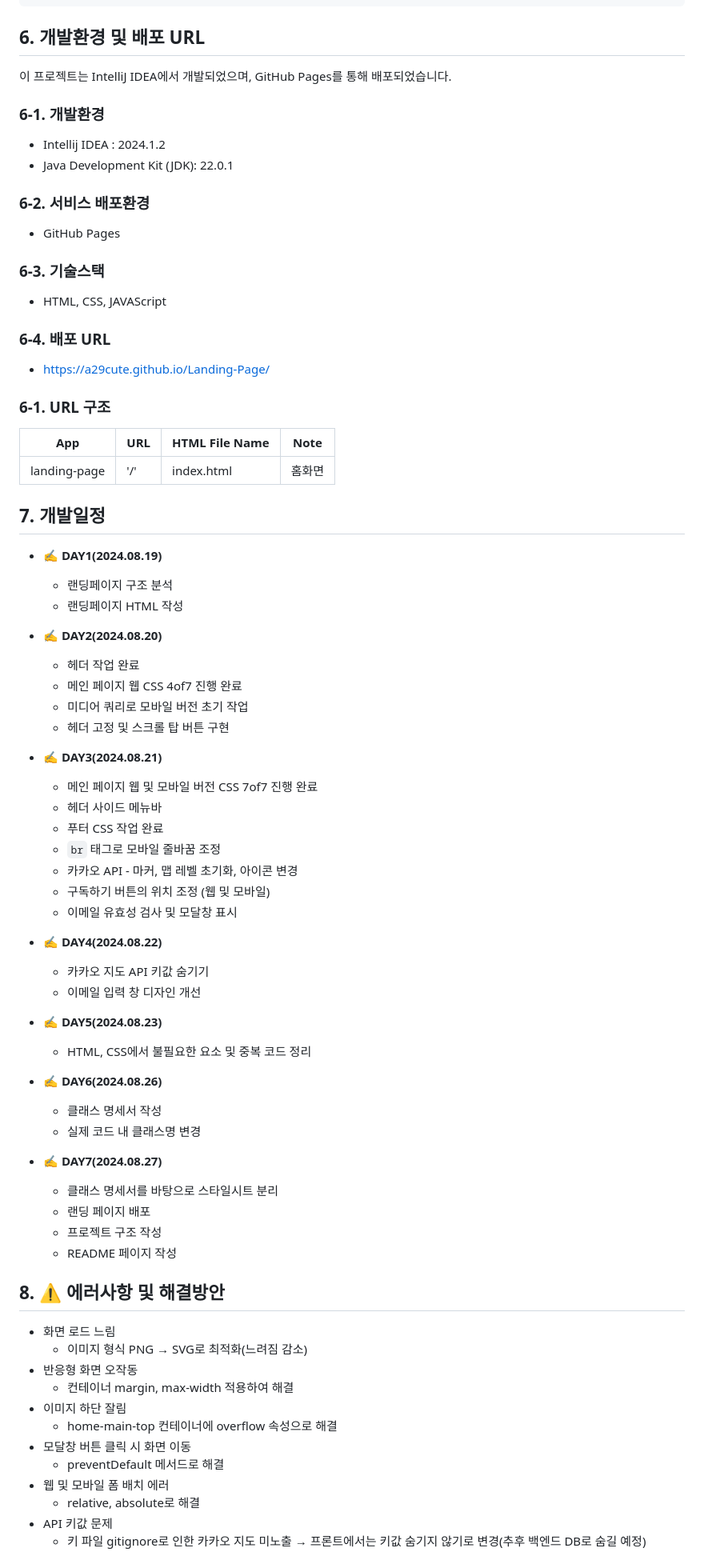
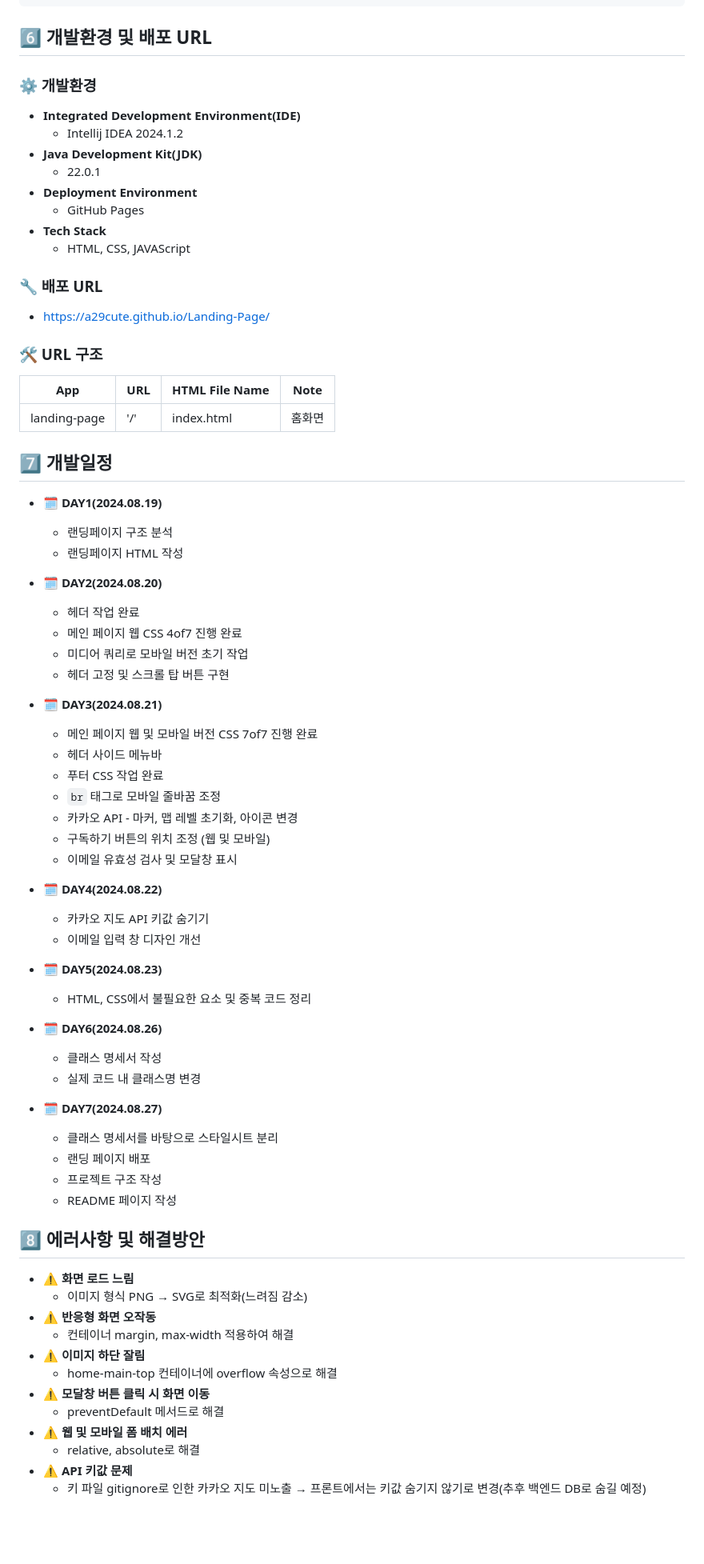
Before and after one commit to a29cute/ESTsoft-Landing-Page, a Markdown page: README.md, the part around the change printed below. Shown: that part at 80% size. Rendered like a GitHub page; blank space fills up the shorter version.

````diff
--- a/README.md
+++ b/README.md
@@ -169,39 +165,37 @@
 ┣ 📜.gitignore
 ┗ 📜README.md
 ```
-## 6. 개발환경 및 배포 URL
-이 프로젝트는 IntelliJ IDEA에서 개발되었으며, GitHub Pages를 통해 배포되었습니다.
+## 6️⃣ 개발환경 및 배포 URL
+### ⚙️ 개발환경
++ **Integrated Development Environment(IDE)**
+  + Intellij IDEA 2024.1.2
++ **Java Development Kit(JDK)**
+  + 22.0.1
++ **Deployment Environment**
+  + GitHub Pages
++ **Tech Stack**
+  + HTML, CSS, JAVAScript
 
-### 6-1. 개발환경
-+ Intellij IDEA : 2024.1.2
-+ Java Development Kit (JDK): 22.0.1
-
-### 6-2. 서비스 배포환경
-+ GitHub Pages
-
-### 6-3. 기술스택
-+ HTML, CSS, JAVAScript
-
-### 6-4. 배포 URL
+### 🔧 배포 URL
 + https://a29cute.github.io/Landing-Page/
 
-### 6-1. URL 구조
+### 🛠️ URL 구조
 | App | URL | HTML File Name | Note |
 | --- | --- | --- |--- |
 | landing-page |'/' | index.html | 홈화면 |
 
-## 7. 개발일정
-+ **✍️ DAY1(2024.08.19)**
+## 7️⃣ 개발일정
++ **🗓️ DAY1(2024.08.19)**
   + 랜딩페이지 구조 분석
   + 랜딩페이지 HTML 작성
 
-+ **✍️ DAY2(2024.08.20)**
++ **🗓️ DAY2(2024.08.20)**
   + 헤더 작업 완료
   + 메인 페이지 웹 CSS 4of7 진행 완료
   + 미디어 쿼리로 모바일 버전 초기 작업
   + 헤더 고정 및 스크롤 탑 버튼 구현
 
-+ **✍️ DAY3(2024.08.21)**
++ **🗓️ DAY3(2024.08.21)**
   + 메인 페이지 웹 및 모바일 버전 CSS 7of7 진행 완료
   + 헤더 사이드 메뉴바
   + 푸터 CSS 작업 완료
@@ -210,34 +204,34 @@
   + 구독하기 버튼의 위치 조정 (웹 및 모바일)
   + 이메일 유효성 검사 및 모달창 표시
 
-+ **✍️ DAY4(2024.08.22)**
++ **🗓️ DAY4(2024.08.22)**
   + 카카오 지도 API 키값 숨기기
   + 이메일 입력 창 디자인 개선
 
-+ **✍️ DAY5(2024.08.23)**
++ **🗓️ DAY5(2024.08.23)**
   + HTML, CSS에서 불필요한 요소 및 중복 코드 정리
 
-+ **✍️ DAY6(2024.08.26)**
++ **🗓️ DAY6(2024.08.26)**
   + 클래스 명세서 작성
   + 실제 코드 내 클래스명 변경
 
-+ **✍️ DAY7(2024.08.27)**
++ **🗓️ DAY7(2024.08.27)**
   + 클래스 명세서를 바탕으로 스타일시트 분리
   + 랜딩 페이지 배포
   + 프로젝트 구조 작성
   + README 페이지 작성
 
-## 8. ⚠️ 에러사항 및 해결방안
-+ 화면 로드 느림
+## 8️⃣ 에러사항 및 해결방안
++ **⚠️ 화면 로드 느림**
   + 이미지 형식 PNG → SVG로 최적화(느려짐 감소)
-+ 반응형 화면 오작동
++ **⚠️ 반응형 화면 오작동**
   + 컨테이너 margin, max-width 적용하여 해결
-+ 이미지 하단 잘림
++ **⚠️ 이미지 하단 잘림**
   + home-main-top 컨테이너에 overflow 속성으로 해결
-+ 모달창 버튼 클릭 시 화면 이동
++ **⚠️ 모달창 버튼 클릭 시 화면 이동**
   + preventDefault 메서드로 해결
-+ 웹 및 모바일 폼 배치 에러
++ **⚠️ 웹 및 모바일 폼 배치 에러**
   + relative, absolute로 해결
-+ API 키값 문제
++ **⚠️ API 키값 문제**
   + 키 파일 gitignore로 인한 카카오 지도 미노출 → 프론트에서는 키값 숨기지 않기로 변경(추후 백엔드 DB로 숨길 예정)
 
````
Also changed, not shown: other parts of README.md (+11 -15 lines).
